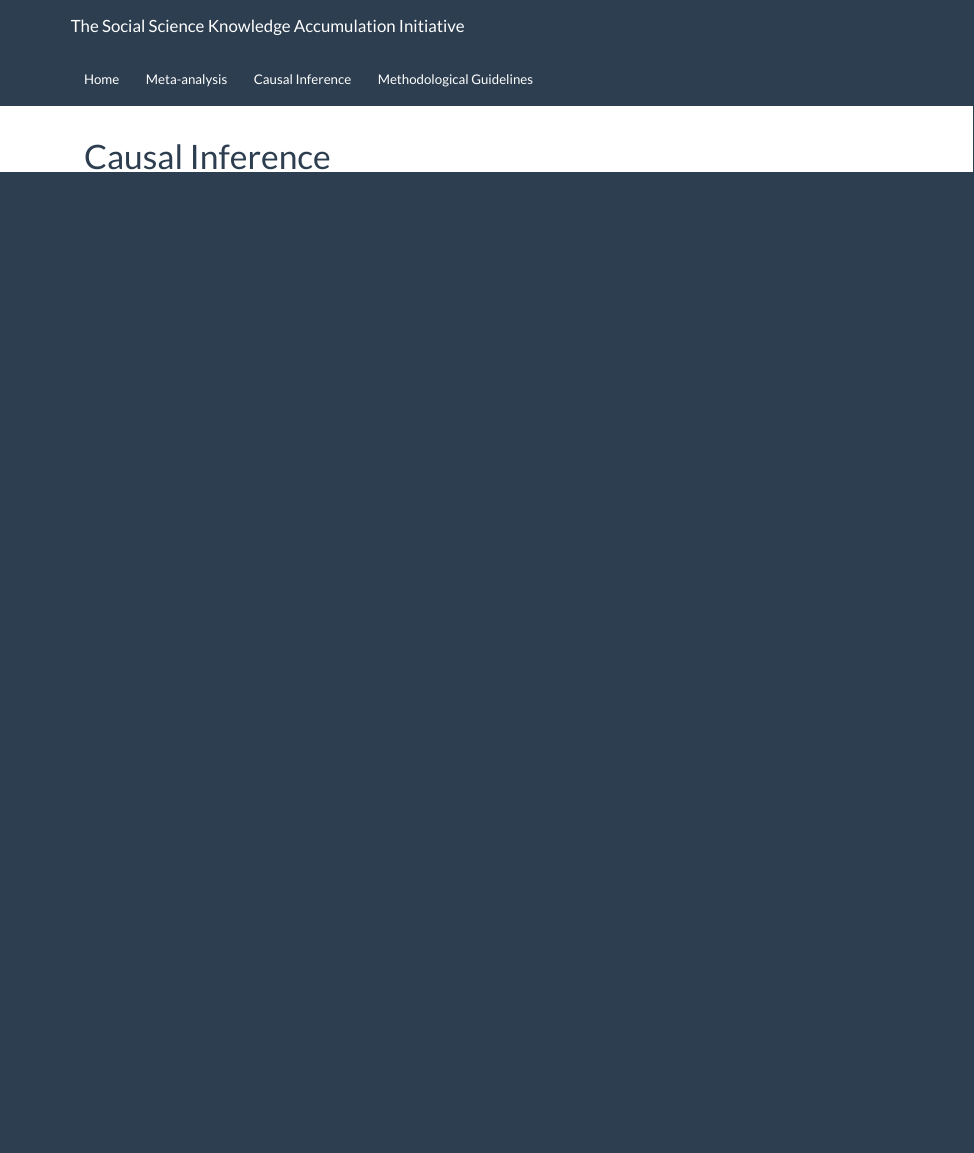
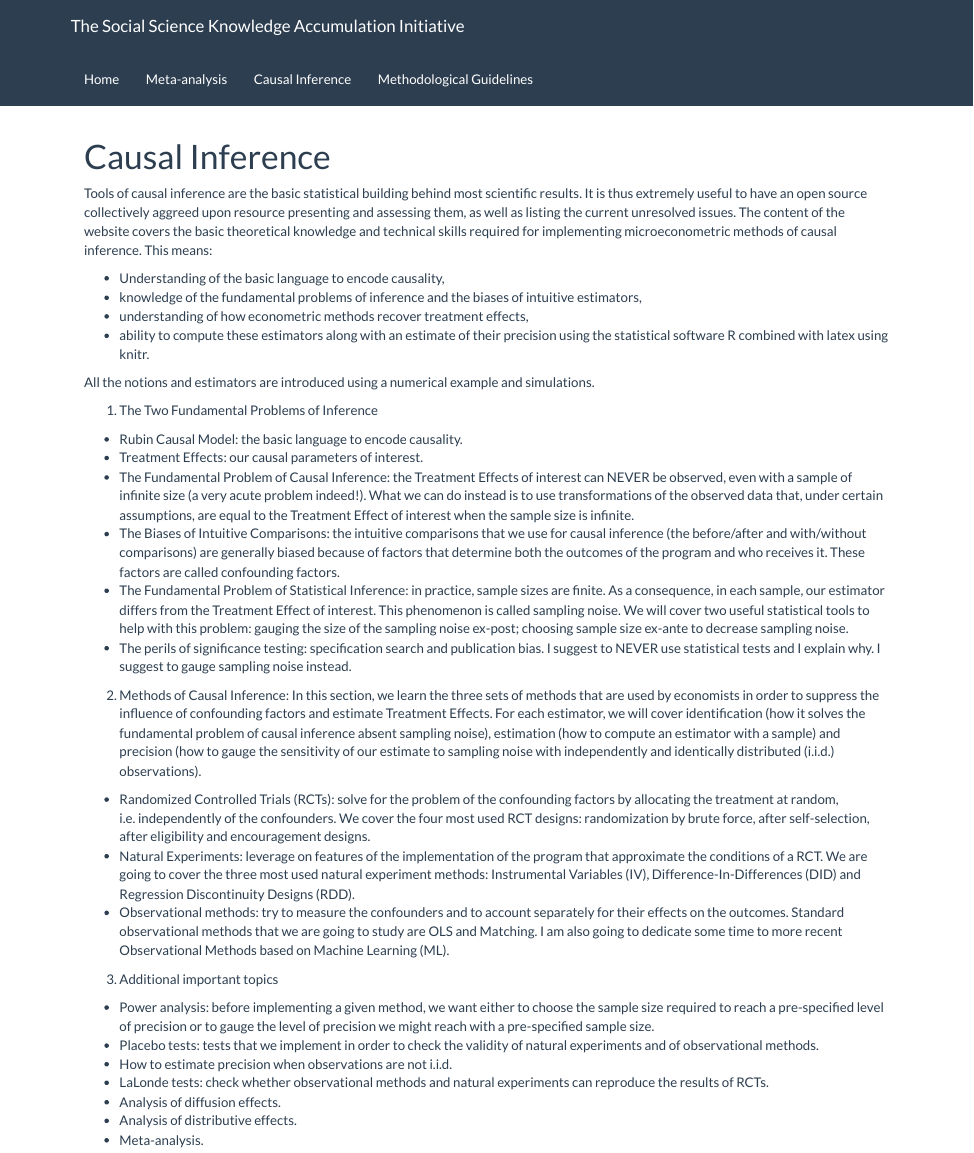
Before and after one commit to chabefer/SKY, an R Markdown document (inference.Rmd): the page in a window 1100 px wide, from its top. Rendered offline with R 4.5, knitr and Pandoc, with nearby package versions.

Commit message:
second commit SKY

```diff
--- a/inference.Rmd
+++ b/inference.Rmd
@@ -1,3 +1,47 @@
 ---
 title: "Causal Inference"
 ---
+
+
+Tools of causal inference are the basic statistical building behind most scientific results.
+It is thus extremely useful to have an open source collectively aggreed upon resource presenting and assessing them, as well as listing the current unresolved issues.
+The content of the website covers the basic theoretical knowledge and technical skills required for implementing microeconometric methods of causal inference.
+This means:
+
+* Understanding of the basic language to encode causality,
+* knowledge of the fundamental problems of inference and the biases of intuitive estimators,
+* understanding of how econometric methods recover treatment effects,
+* ability to compute these estimators along with an estimate of their precision using the statistical software R combined with latex using knitr.
+
+All the notions and estimators are introduced using a numerical example and simulations.
+
+1. The Two Fundamental Problems of Inference
++ Rubin Causal Model: the basic language to encode causality.
++ Treatment Effects: our causal parameters of interest.
++ The Fundamental Problem of Causal Inference: the Treatment Effects of interest can NEVER be observed, even with a sample of infinite size (a very acute problem indeed!).
+What we can do instead is to use transformations of the observed data that, under certain assumptions, are equal to the Treatment Effect of interest when the sample size is infinite.
++ The Biases of Intuitive Comparisons: the intuitive comparisons that we use for causal inference (the before/after and with/without comparisons) are generally biased because of factors that determine both the outcomes of the program and who receives it.
+These factors are called confounding factors.
++ The Fundamental Problem of Statistical Inference: in practice, sample sizes are finite.
+As a consequence, in each sample, our estimator differs from the Treatment Effect of interest.
+This phenomenon is called sampling noise.
+We will cover two useful statistical tools to help with this problem: gauging the size of the sampling noise ex-post; choosing sample size ex-ante to decrease sampling noise.
++ The perils of significance testing: specification search and publication bias.
+I suggest to NEVER use statistical tests and I explain why.
+I suggest to gauge sampling noise instead.
+2. Methods of Causal Inference: In this section, we learn the three sets of methods that are used by economists in order to suppress the influence of confounding factors and estimate Treatment Effects.
+For each estimator, we will cover identification (how it solves the fundamental problem of causal inference absent sampling noise), estimation (how to compute an estimator with a sample) and precision (how to gauge the sensitivity of our estimate to sampling noise with independently and identically distributed (i.i.d.) observations).
++ Randomized Controlled Trials (RCTs): solve for the problem of the confounding factors by allocating the treatment at random, i.e. independently of the confounders.
+We cover the four most used RCT designs: randomization by brute force, after self-selection, after eligibility and encouragement designs.
++ Natural Experiments: leverage on features of the implementation of the program that approximate the conditions of a RCT. We are going to cover the three most used natural experiment methods: Instrumental Variables (IV), Difference-In-Differences (DID) and Regression Discontinuity Designs (RDD).
++ Observational methods: try to measure the confounders and to account separately for their effects on the outcomes.
+Standard observational methods that we are going to study are OLS and Matching.
+I am also going to dedicate some time to more recent Observational Methods based on Machine Learning (ML).
+3. Additional important topics
++ Power analysis: before implementing a given method, we want either to choose the sample size required to reach a pre-specified level of precision or to gauge the level of precision we might reach with a pre-specified sample size.
++ Placebo tests: tests that we implement in order to check the validity of natural experiments and of observational methods.
++ How to estimate precision when observations are not i.i.d.
++ LaLonde tests: check whether observational methods and natural experiments can reproduce the results of RCTs.
++ Analysis of diffusion effects.
++ Analysis of distributive effects.
++ Meta-analysis.
```
Also changed, not shown: PES.Rmd (added, +3 -0 lines), index.Rmd (+2 -0 lines), meta.Rmd (+8 -0 lines), index.html, inference.html, meta.html.
